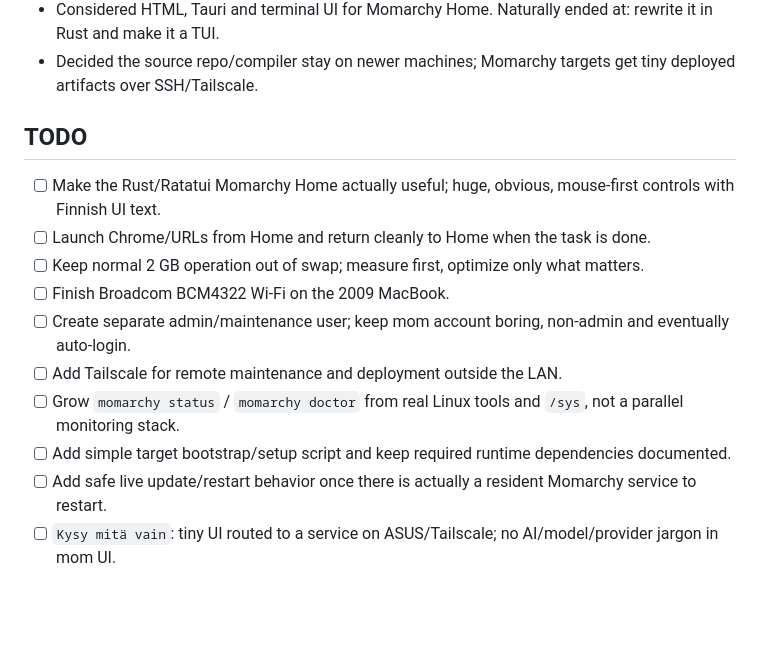
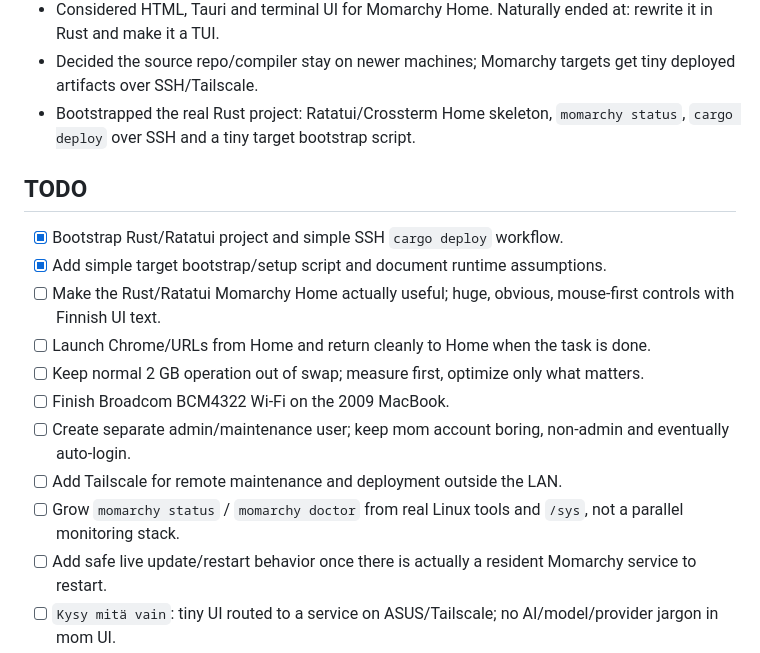
Before and after one commit to timosaarinen/momarchy, a Markdown page: README.md, the part around the change. Drawn GitHub-style; blank space fills up the shorter version.

Commit message:
Record initial Rust scaffold in dev diary

```diff
--- a/README.md
+++ b/README.md
@@ -65,9 +65,12 @@ See [docs/DEVELOPMENT.md](docs/DEVELOPMENT.md) for the current KISS development/
 - Confirmed lid-close can be temporarily inhibited while SSH stays alive; Apple SMC sensors work nicely from Linux.
 - Considered HTML, Tauri and terminal UI for Momarchy Home. Naturally ended at: rewrite it in Rust and make it a TUI.
 - Decided the source repo/compiler stay on newer machines; Momarchy targets get tiny deployed artifacts over SSH/Tailscale.
+- Bootstrapped the real Rust project: Ratatui/Crossterm Home skeleton, `momarchy status`, `cargo deploy` over SSH and a tiny target bootstrap script.
 
 ## TODO
 
+- [x] Bootstrap Rust/Ratatui project and simple SSH `cargo deploy` workflow.
+- [x] Add simple target bootstrap/setup script and document runtime assumptions.
 - [ ] Make the Rust/Ratatui Momarchy Home actually useful; huge, obvious, mouse-first controls with Finnish UI text.
 - [ ] Launch Chrome/URLs from Home and return cleanly to Home when the task is done.
 - [ ] Keep normal 2 GB operation out of swap; measure first, optimize only what matters.
@@ -75,7 +78,6 @@ See [docs/DEVELOPMENT.md](docs/DEVELOPMENT.md) for the current KISS development/
 - [ ] Create separate admin/maintenance user; keep mom account boring, non-admin and eventually auto-login.
 - [ ] Add Tailscale for remote maintenance and deployment outside the LAN.
 - [ ] Grow `momarchy status` / `momarchy doctor` from real Linux tools and `/sys`, not a parallel monitoring stack.
-- [ ] Add simple target bootstrap/setup script and keep required runtime dependencies documented.
 - [ ] Add safe live update/restart behavior once there is actually a resident Momarchy service to restart.
 - [ ] `Kysy mitä vain`: tiny UI routed to a service on ASUS/Tailscale; no AI/model/provider jargon in mom UI.
 - [ ] Rebuild/evaluate Voxtype for the Core 2 Duo; speech input could be genuinely useful here.
```
